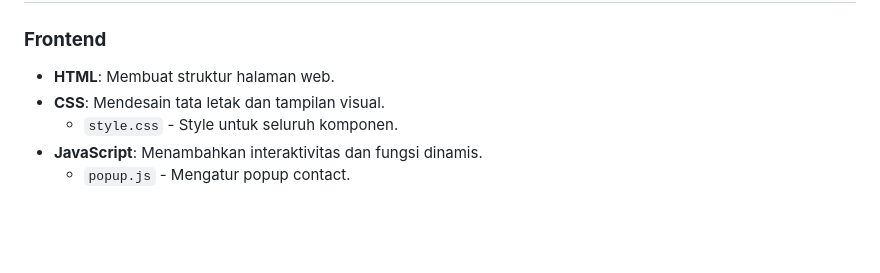
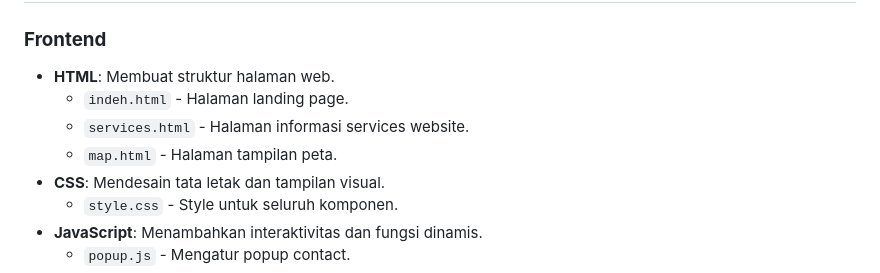
Before and after one commit to kusumajat/STORM, a Markdown page: README.md, the part around the change. Drawn GitHub-style; blank space fills up the shorter version.

```diff
--- a/README.md
+++ b/README.md
@@ -17,6 +17,9 @@ Baik Anda seorang **peneliti**, **pengamat cuaca**, atau individu yang tertarik
 
 ### **Frontend**
 - **HTML**: Membuat struktur halaman web.
+   - `indeh.html` - Halaman landing page.
+   - `services.html` - Halaman informasi services website.
+   - `map.html` - Halaman tampilan peta.
 - **CSS**: Mendesain tata letak dan tampilan visual.
    - `style.css` - Style untuk seluruh komponen.
 - **JavaScript**: Menambahkan interaktivitas dan fungsi dinamis.
```
